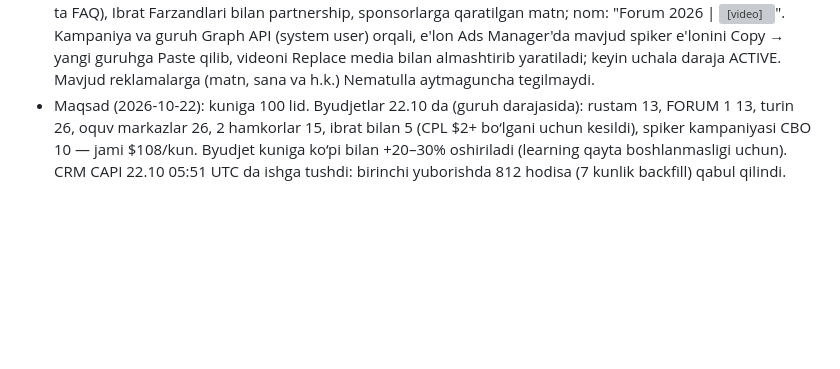
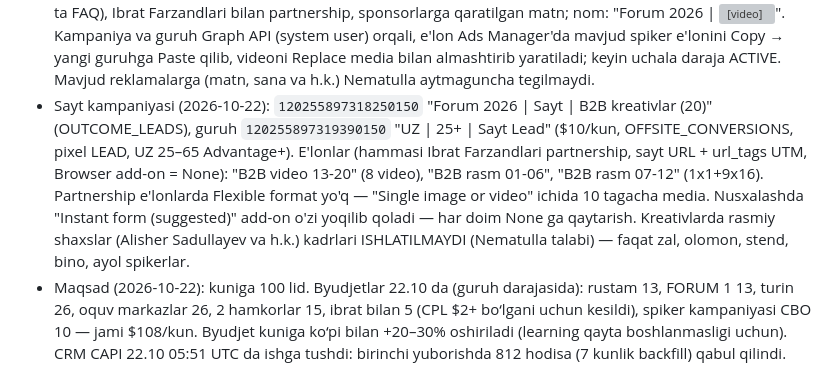
Before and after one commit to nematulla17/oquvmarkazlarforumi, a Markdown page: CLAUDE.md, the part around the change. Drawn GitHub-style; blank space fills up the shorter version; grey boxes are pictures that could not be loaded.

Commit message:
Sayt kampaniyasi va kreativ qoidalari
Co-Authored-By: Claude Opus 5.5 <noreply@anthropic.com>

```diff
--- a/CLAUDE.md
+++ b/CLAUDE.md
@@ -175,6 +175,13 @@ t.me/oquvmarkazlarforumi ga yo‘naltiriladi.
   Graph API (system user) orqali, e'lon Ads Manager'da mavjud spiker e'lonini Copy → yangi guruhga Paste
   qilib, videoni Replace media bilan almashtirib yaratiladi; keyin uchala daraja ACTIVE. Mavjud
   reklamalarga (matn, sana va h.k.) Nematulla aytmaguncha tegilmaydi.
+- Sayt kampaniyasi (2026-10-22): `120255897318250150` "Forum 2026 | Sayt | B2B kreativlar (20)" (OUTCOME_LEADS),
+  guruh `120255897319390150` "UZ | 25+ | Sayt Lead" ($10/kun, OFFSITE_CONVERSIONS, pixel LEAD, UZ 25–65 Advantage+).
+  E'lonlar (hammasi Ibrat Farzandlari partnership, sayt URL + url_tags UTM, Browser add-on = None):
+  "B2B video 13-20" (8 video), "B2B rasm 01-06", "B2B rasm 07-12" (1x1+9x16). Partnership e'lonlarda Flexible
+  format yo'q — "Single image or video" ichida 10 tagacha media. Nusxalashda "Instant form (suggested)" add-on
+  o'zi yoqilib qoladi — har doim None ga qaytarish. Kreativlarda rasmiy shaxslar (Alisher Sadullayev va h.k.)
+  kadrlari ISHLATILMAYDI (Nematulla talabi) — faqat zal, olomon, stend, bino, ayol spikerlar.
 - Maqsad (2026-10-22): kuniga 100 lid. Byudjetlar 22.10 da (guruh darajasida): rustam 13, FORUM 1 13, turin 26,
   oquv markazlar 26, 2 hamkorlar 15, ibrat bilan 5 (CPL $2+ bo‘lgani uchun kesildi), spiker kampaniyasi CBO 10
   — jami $108/kun. Byudjet kuniga ko‘pi bilan +20–30% oshiriladi (learning qayta boshlanmasligi uchun).
```
